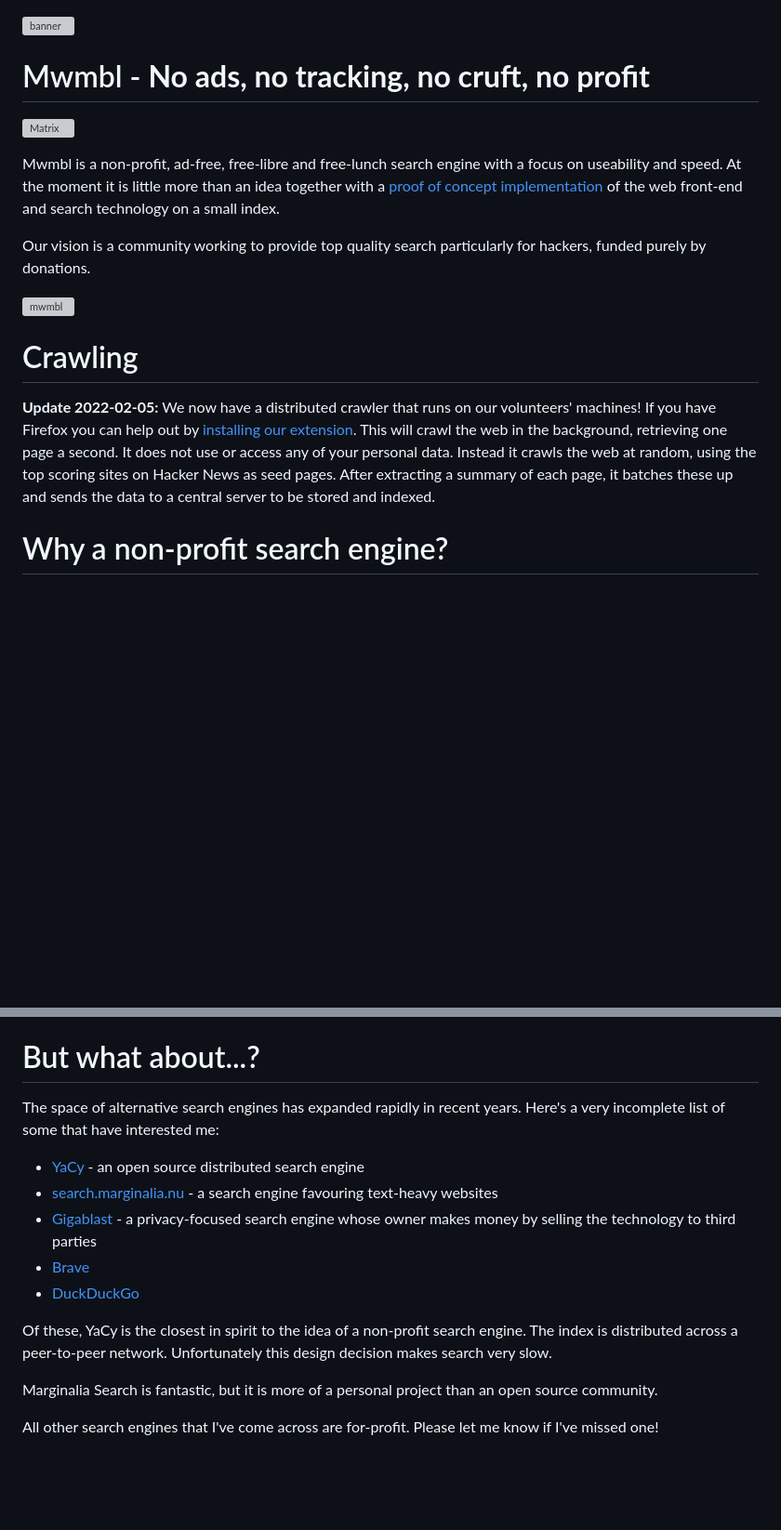
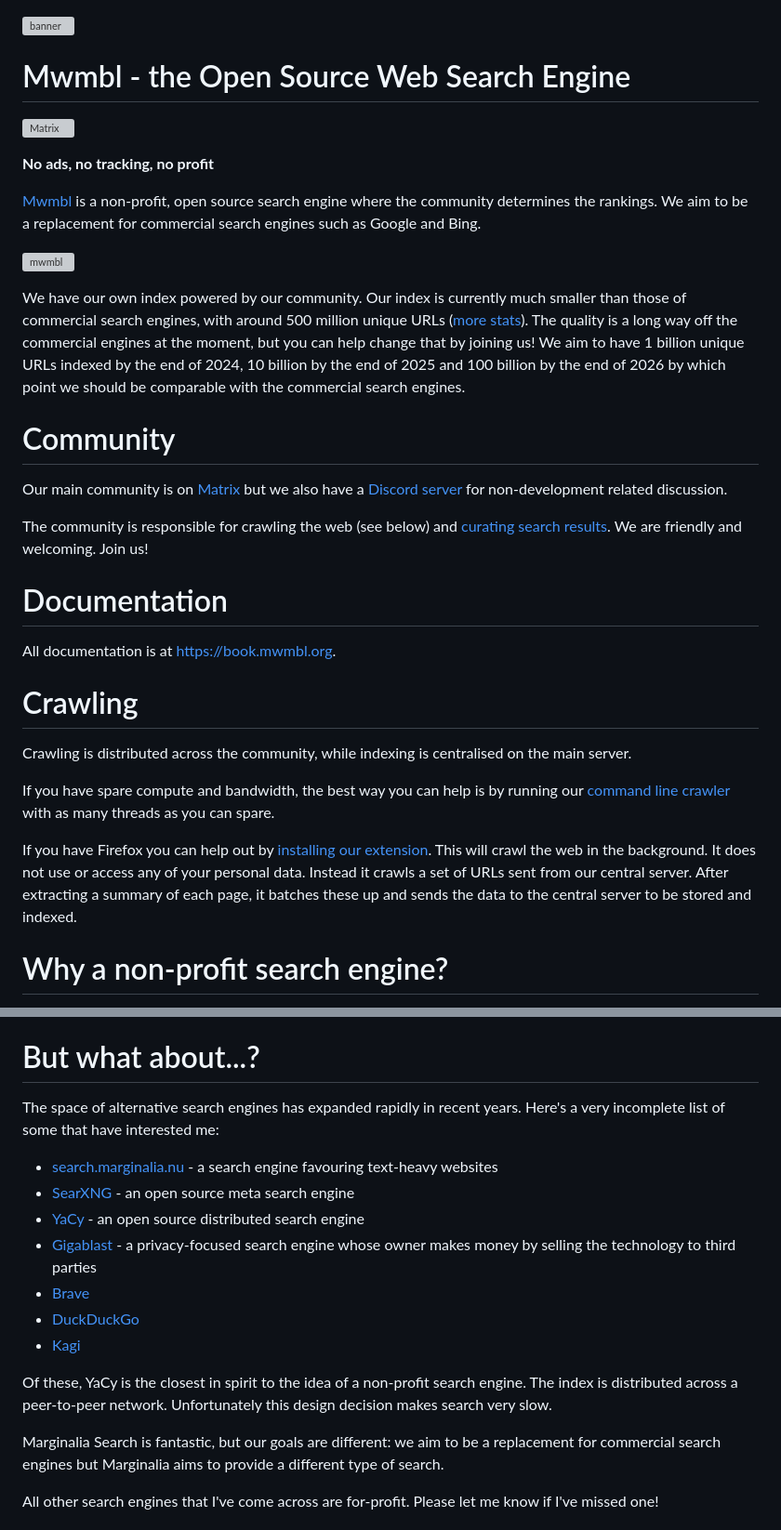
Before and after one commit to mwmbl/mwmbl, a Markdown page: README.md, 2 parts joined by grey strips. Shown at 93% size. GitHub-like rendering; blank space fills up the shorter version; grey boxes are pictures that could not be loaded.

Commit message:
Update README (this has been overdue a while)

```diff
--- a/README.md
+++ b/README.md
@@ -1,32 +1,65 @@
 ![banner](docs/assets/images/banner_mwmbl.svg)
 
-# Mwmbl - **No ads, no tracking, no cruft, no profit**
+# Mwmbl - the Open Source Web Search Engine
 
 [![Matrix](https://img.shields.io/matrix/mwmbl:matrix.org)](https://matrix.to/#/#mwmbl:matrix.org)
 
-Mwmbl is a non-profit, ad-free, free-libre and free-lunch search
-engine with a focus on useability and speed. At the moment it is
-little more than an idea together with a [proof of concept
-implementation](https://mwmbl.org/) of
-the web front-end and search technology on a small index.
+**No ads, no tracking, no profit**
 
-Our vision is a community working to provide top quality search
-particularly for hackers, funded purely by donations.
+[Mwmbl](https://mwmbl.org) is a non-profit, open source search engine
+where the community determines the rankings. We aim to be a
+replacement for commercial search engines such as Google and
+Bing.
 
 ![mwmbl](https://user-images.githubusercontent.com/1283077/218265959-be4220b4-dcf0-47ab-acd3-f06df0883b52.gif)
+
+We have our own index powered by our community. Our index is currently
+much smaller than those of commercial search engines, with around 500
+million unique URLs ([more stats](https://mwmbl.org/stats/)). The
+quality is a long way off the commercial engines at the moment, but
+you can help change that by joining us! We aim to have 1 billion
+unique URLs indexed by the end of 2024, 10 billion by the end of 2025
+and 100 billion by the end of 2026 by which point we should be
+comparable with the commercial search engines.
+
+
+Community
+=========
+
+Our main community is on
+[Matrix](https://matrix.to/#/#mwmbl:matrix.org) but we also have a
+[Discord server](https://discord.gg/2BGSUYFdkD) for non-development
+related discussion.
+
+The community is responsible for crawling the web (see below) and
+[curating search results](https://book.mwmbl.org/page/curating/). We are
+friendly and welcoming. Join us!
+
+
+Documentation
+=============
+
+All documentation is at [https://book.mwmbl.org](https://book.mwmbl.org).
+
 
 Crawling
 ========
 
-**Update 2022-02-05:** We now have a distributed crawler that runs on
-our volunteers' machines! If you have Firefox you can help out by
-[installing our
+Crawling is distributed across the community, while indexing is
+centralised on the main server.
+
+If you have spare compute and bandwidth, the best way you can help is
+by running our [command line
+crawler](https://github.com/mwmbl/crawler-script) with as many threads
+as you can spare.
+
+If you have Firefox you can help out by [installing our
 extension](https://addons.mozilla.org/en-GB/firefox/addon/mwmbl-web-crawler/). This
-will crawl the web in the background, retrieving one page a second. It
-does not use or access any of your personal data. Instead it crawls
-the web at random, using the top scoring sites on Hacker News as seed
-pages. After extracting a summary of each page, it batches these up
-and sends the data to a central server to be stored and indexed.
+will crawl the web in the background. It does not use or access any of
+your personal data. Instead it crawls a set of URLs sent from our
+central server. After extracting a summary of each page, it batches
+these up and sends the data to the central server to be stored and
+indexed.
 
 Why a non-profit search engine?
 ===============================
@@ -51,21 +84,25 @@ But what about...?
 The space of alternative search engines has expanded rapidly in recent
 years. Here's a very incomplete list of some that have interested me:
 
- - [YaCy](https://yacy.net/) - an open source distributed search engine
  - [search.marginalia.nu](https://search.marginalia.nu/) - a search
    engine favouring text-heavy websites
+ - [SearXNG](https://github.com/searxng/searxng) - an open source meta
+   search engine
+ - [YaCy](https://yacy.net/) - an open source distributed search engine
  - [Gigablast](https://gigablast.com/) - a privacy-focused search
    engine whose owner makes money by selling the technology to third
    parties
  - [Brave](https://search.brave.com/)
  - [DuckDuckGo](https://duckduckgo.com/)
+ - [Kagi](https://kagi.com/)
 
 Of these, YaCy is the closest in spirit to the idea of a non-profit
 search engine. The index is distributed across a peer-to-peer
 network. Unfortunately this design decision makes search very slow.
 
-Marginalia Search is fantastic, but it is more of a personal project
-than an open source community.
+Marginalia Search is fantastic, but our goals are different: we aim to
+be a replacement for commercial search engines but Marginalia aims to
+provide a different type of search.
 
 All other search engines that I've come across are for-profit. Please
 let me know if I've missed one!
```
